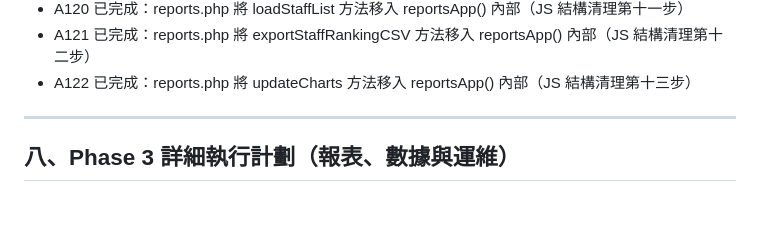
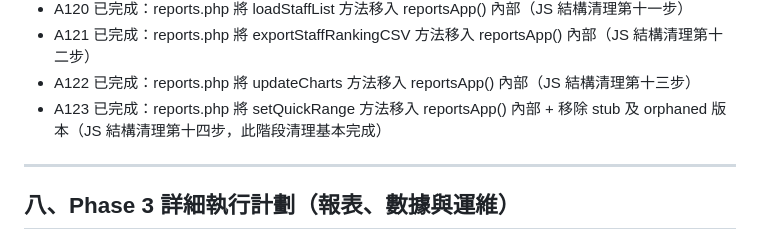
Before and after one commit to yanshekki/salonease, a Markdown page: improvement-plan.md, the part around the change. Drawn GitHub-style; blank space fills up the shorter version.

Commit message:
docs: 更新 improvement-plan.md 記錄 A123（JS 結構清理第十四步，reports.php Alpine 結構清理基本完成）

```diff
--- a/improvement-plan.md
+++ b/improvement-plan.md
@@ -233,6 +233,7 @@
 - A120 已完成：reports.php 將 loadStaffList 方法移入 reportsApp() 內部（JS 結構清理第十一步）
 - A121 已完成：reports.php 將 exportStaffRankingCSV 方法移入 reportsApp() 內部（JS 結構清理第十二步）
 - A122 已完成：reports.php 將 updateCharts 方法移入 reportsApp() 內部（JS 結構清理第十三步）
+- A123 已完成：reports.php 將 setQuickRange 方法移入 reportsApp() 內部 + 移除 stub 及 orphaned 版本（JS 結構清理第十四步，此階段清理基本完成）
 
 ---
 
```
